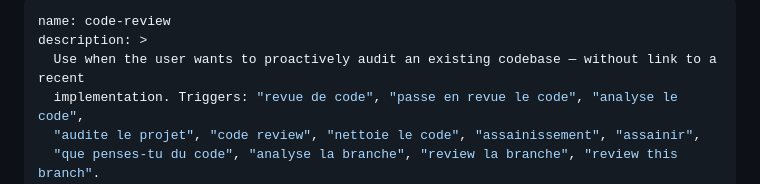
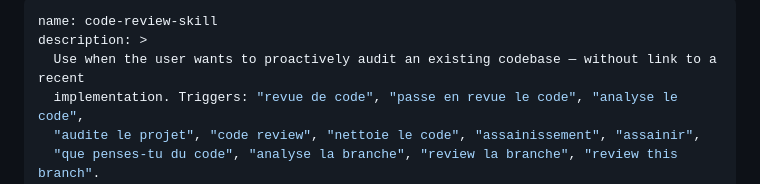
Before and after one commit to mabhub/skills, a Markdown page: code-review-skill/SKILL.md, the part around the change. Drawn GitHub-style.

Commit message:
Rename code-review skill to avoid native command collision
    Claude Code now ships a built-in /code-review slash command that
    collides with this skill's directory name, shadowing invocation.

    - Rename directory code-review/ -> code-review-skill/
    - Update frontmatter name: to match (repo rule: name == dirname)
    - Leave description untouched so natural-language triggers are
      unchanged; only the explicit /invocation name moves

```diff
--- a/code-review/SKILL.md
+++ b/code-review-skill/SKILL.md
@@ -1,5 +1,5 @@
 ---
-name: code-review
+name: code-review-skill
 description: >
   Use when the user wants to proactively audit an existing codebase — without link to a recent
   implementation. Triggers: "revue de code", "passe en revue le code", "analyse le code",
```
